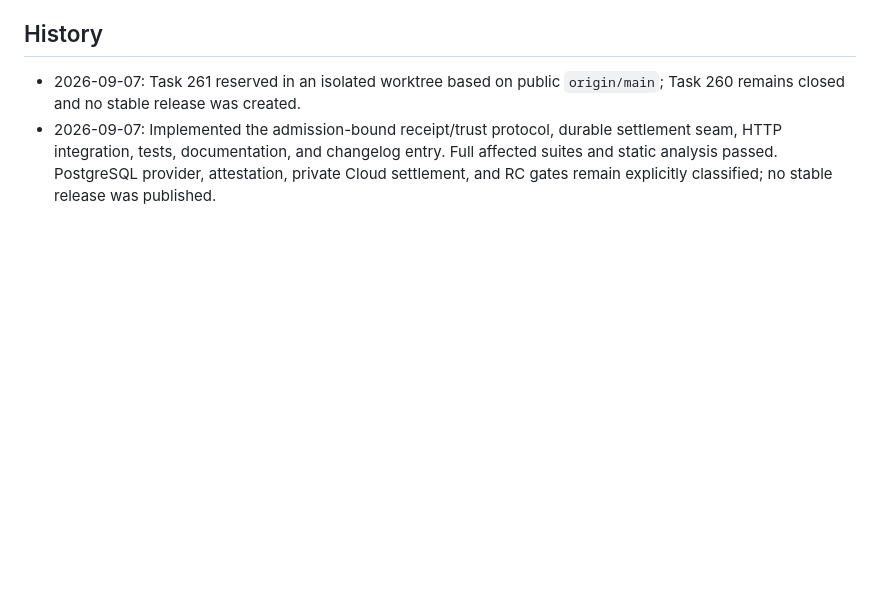
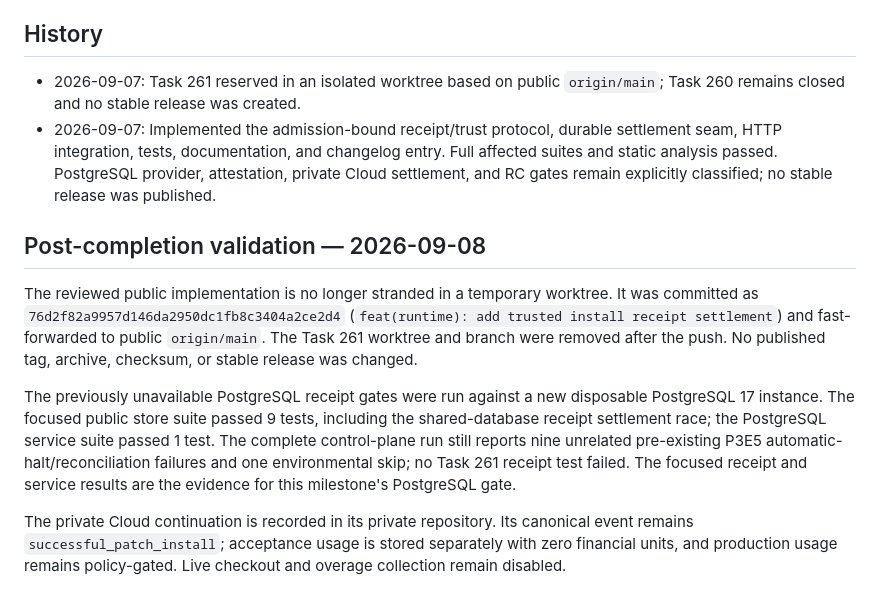
Before and after one commit to hyfens-hq/hyfens, a Markdown page: tasks/261-trusted-production-receipt-settlement.md, the part around the change. Drawn GitHub-style; blank space fills up the shorter version.

Commit message:
docs(runtime): record PostgreSQL receipt acceptance

```diff
--- a/tasks/261-trusted-production-receipt-settlement.md
+++ b/tasks/261-trusted-production-receipt-settlement.md
@@ -192,3 +192,24 @@ temporary worktree.
   entry. Full affected suites and static analysis passed. PostgreSQL provider,
   attestation, private Cloud settlement, and RC gates remain explicitly
   classified; no stable release was published.
+
+## Post-completion validation — 2026-09-08
+
+The reviewed public implementation is no longer stranded in a temporary
+worktree. It was committed as `76d2f82a9957d146da2950dc1fb8c3404a2ce2d4`
+(`feat(runtime): add trusted install receipt settlement`) and fast-forwarded to
+public `origin/main`. The Task 261 worktree and branch were removed after the
+push. No published tag, archive, checksum, or stable release was changed.
+
+The previously unavailable PostgreSQL receipt gates were run against a new
+disposable PostgreSQL 17 instance. The focused public store suite passed 9
+tests, including the shared-database receipt settlement race; the PostgreSQL
+service suite passed 1 test. The complete control-plane run still reports nine
+unrelated pre-existing P3E5 automatic-halt/reconciliation failures and one
+environmental skip; no Task 261 receipt test failed. The focused receipt and
+service results are the evidence for this milestone's PostgreSQL gate.
+
+The private Cloud continuation is recorded in its private repository. Its
+canonical event remains `successful_patch_install`; acceptance usage is stored
+separately with zero financial units, and production usage remains policy-gated.
+Live checkout and overage collection remain disabled.
```
